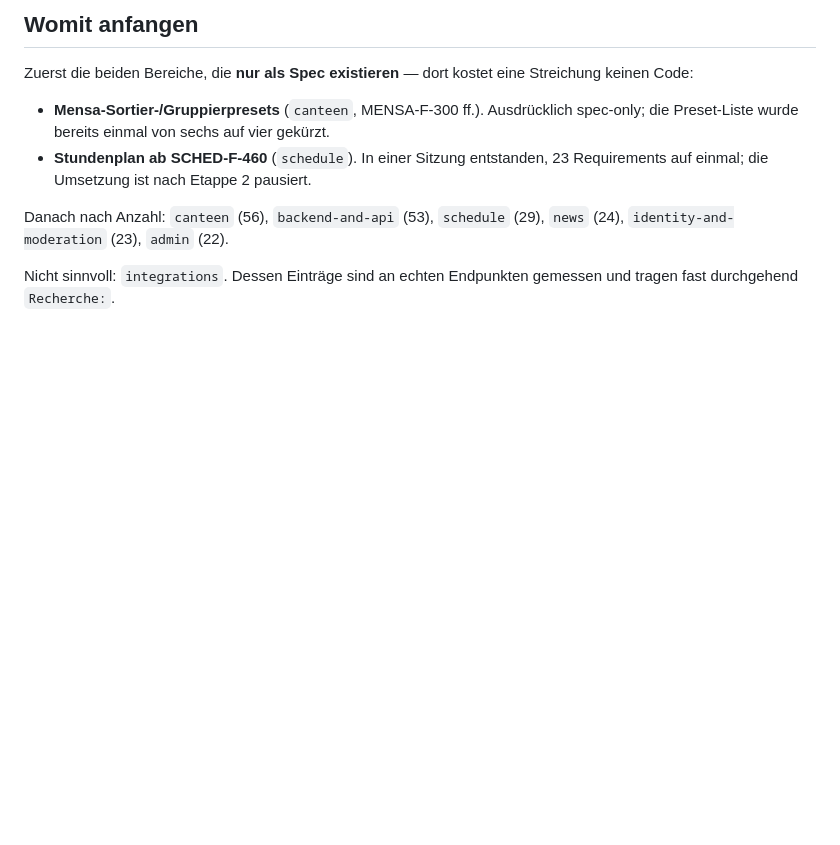
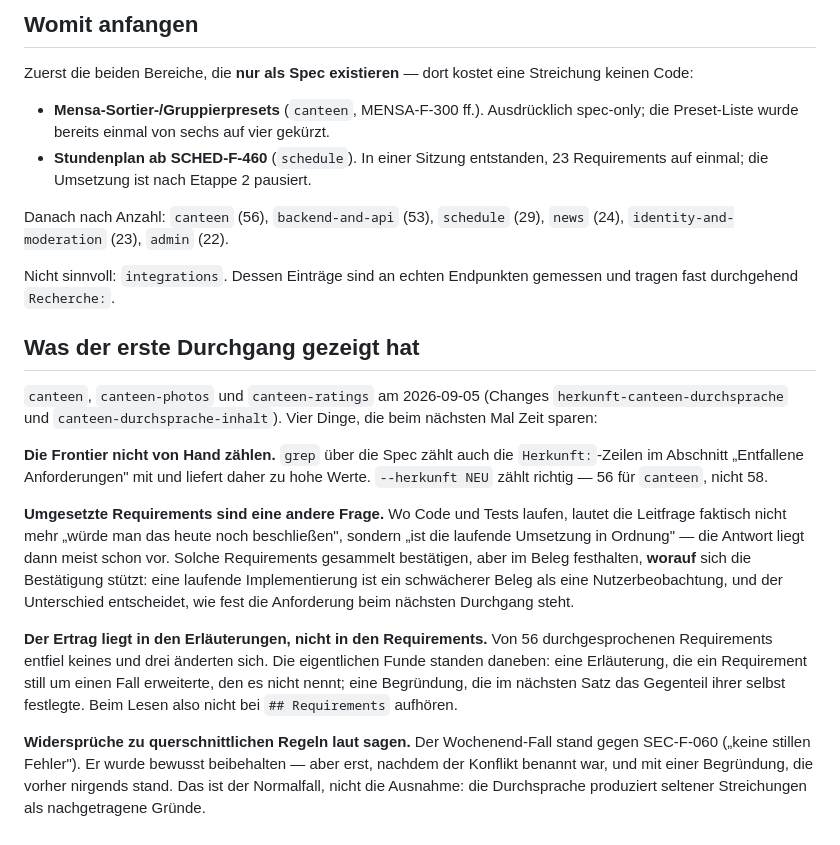
Before and after one commit to Fachschaftsrat-Informatik-FH-Dortmund/FSRaaS, a Markdown page: docs/agents/herkunft-durchsprache.md, the part around the change. GitHub-like rendering; blank space fills up the shorter version.

Commit message:
docs(agents): Erfahrungen aus dem ersten Durchgang der Herkunfts-Durchsprache
Co-Authored-By: Claude Opus 5 <noreply@anthropic.com>
Claude-Session: https://claude.ai/code/session_01Vgy4WQzc1Gm2kx1tHNgDPn

```diff
--- a/docs/agents/herkunft-durchsprache.md
+++ b/docs/agents/herkunft-durchsprache.md
@@ -109,3 +109,36 @@ Danach nach Anzahl: `canteen` (56), `backend-and-api` (53), `schedule` (29),
 
 Nicht sinnvoll: `integrations`. Dessen Einträge sind an echten Endpunkten
 gemessen und tragen fast durchgehend `Recherche:`.
+
+## Was der erste Durchgang gezeigt hat
+
+`canteen`, `canteen-photos` und `canteen-ratings` am 2026-09-05 (Changes
+`herkunft-canteen-durchsprache` und `canteen-durchsprache-inhalt`). Vier
+Dinge, die beim nächsten Mal Zeit sparen:
+
+**Die Frontier nicht von Hand zählen.** `grep` über die Spec zählt auch die
+`Herkunft:`-Zeilen im Abschnitt „Entfallene Anforderungen" mit und liefert
+daher zu hohe Werte. `--herkunft NEU` zählt richtig — 56 für `canteen`, nicht
+58.
+
+**Umgesetzte Requirements sind eine andere Frage.** Wo Code und Tests laufen,
+lautet die Leitfrage faktisch nicht mehr „würde man das heute noch
+beschließen", sondern „ist die laufende Umsetzung in Ordnung" — die Antwort
+liegt dann meist schon vor. Solche Requirements gesammelt bestätigen, aber im
+Beleg festhalten, **worauf** sich die Bestätigung stützt: eine laufende
+Implementierung ist ein schwächerer Beleg als eine Nutzerbeobachtung, und der
+Unterschied entscheidet, wie fest die Anforderung beim nächsten Durchgang
+steht.
+
+**Der Ertrag liegt in den Erläuterungen, nicht in den Requirements.** Von 56
+durchgesprochenen Requirements entfiel keines und drei änderten sich. Die
+eigentlichen Funde standen daneben: eine Erläuterung, die ein Requirement
+still um einen Fall erweiterte, den es nicht nennt; eine Begründung, die im
+nächsten Satz das Gegenteil ihrer selbst festlegte. Beim Lesen also nicht bei
+`## Requirements` aufhören.
+
+**Widersprüche zu querschnittlichen Regeln laut sagen.** Der Wochenend-Fall
+stand gegen SEC-F-060 („keine stillen Fehler"). Er wurde bewusst beibehalten —
+aber erst, nachdem der Konflikt benannt war, und mit einer Begründung, die
+vorher nirgends stand. Das ist der Normalfall, nicht die Ausnahme: die
+Durchsprache produziert seltener Streichungen als nachgetragene Gründe.
```
